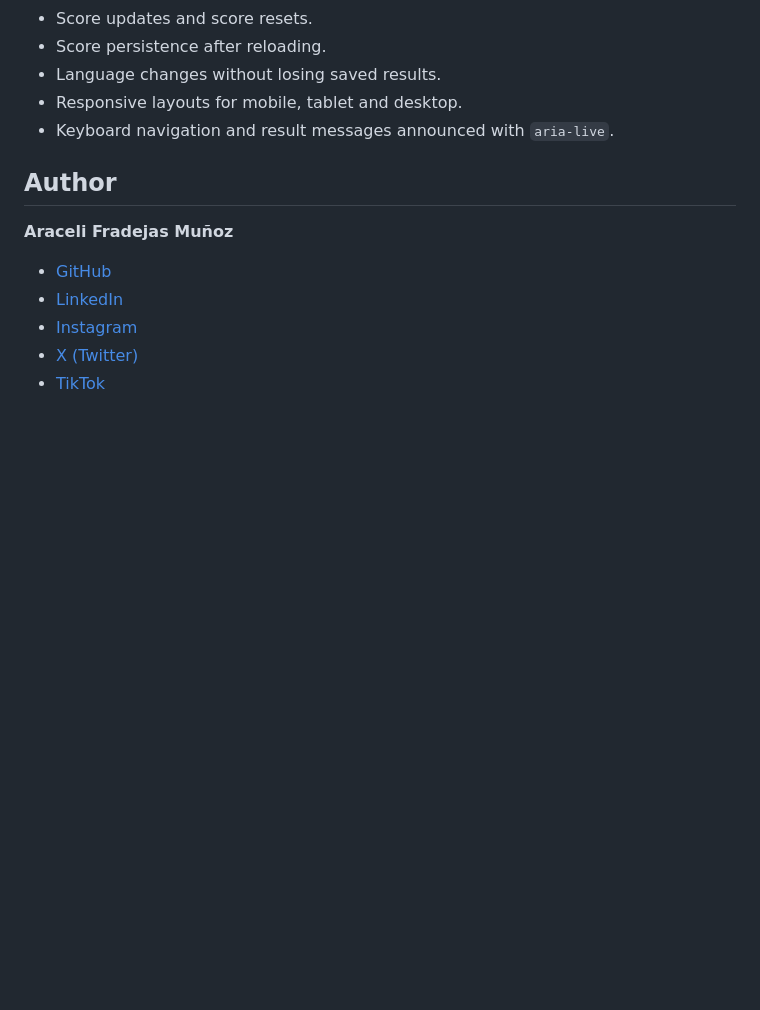
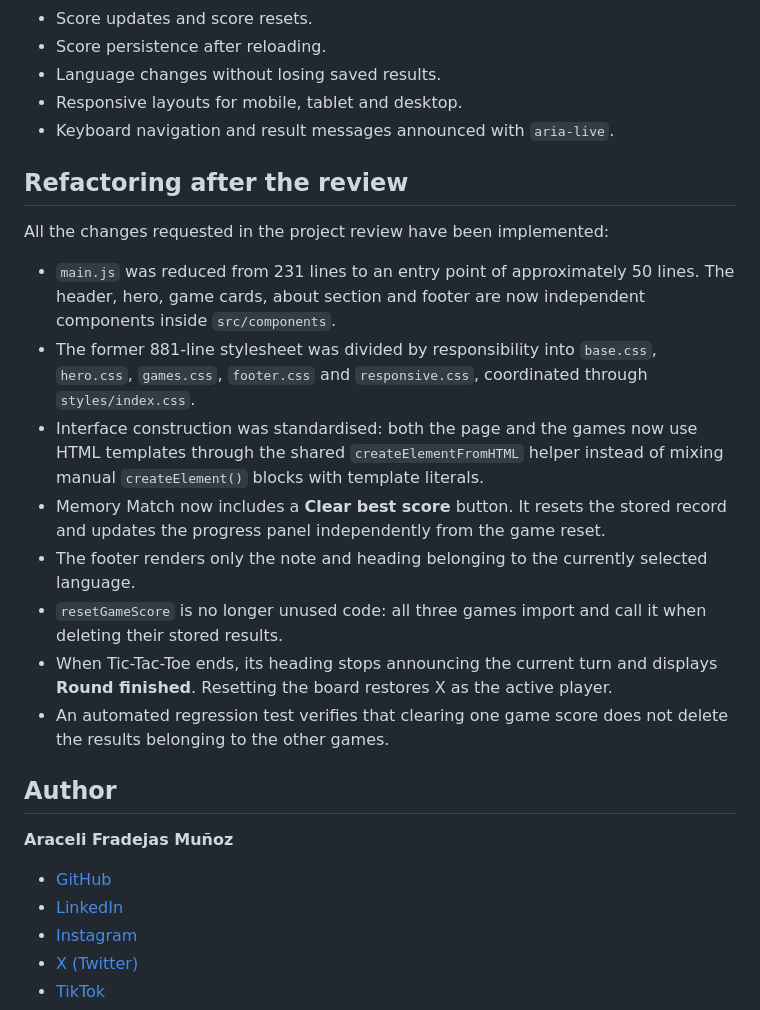
Before and after one commit to AraceliFradejas/RTC-PROYECTO5-GAMES-HUB, a Markdown page: README.md, the part around the change. Drawn GitHub-style; blank space fills up the shorter version.

Commit message:
Completa la refactorizacion en el README ingles

```diff
--- a/README.md
+++ b/README.md
@@ -204,6 +204,19 @@ npm run preview
 - Responsive layouts for mobile, tablet and desktop.
 - Keyboard navigation and result messages announced with `aria-live`.
 
+## Refactoring after the review
+
+All the changes requested in the project review have been implemented:
+
+- `main.js` was reduced from 231 lines to an entry point of approximately 50 lines. The header, hero, game cards, about section and footer are now independent components inside `src/components`.
+- The former 881-line stylesheet was divided by responsibility into `base.css`, `hero.css`, `games.css`, `footer.css` and `responsive.css`, coordinated through `styles/index.css`.
+- Interface construction was standardised: both the page and the games now use HTML templates through the shared `createElementFromHTML` helper instead of mixing manual `createElement()` blocks with template literals.
+- Memory Match now includes a **Clear best score** button. It resets the stored record and updates the progress panel independently from the game reset.
+- The footer renders only the note and heading belonging to the currently selected language.
+- `resetGameScore` is no longer unused code: all three games import and call it when deleting their stored results.
+- When Tic-Tac-Toe ends, its heading stops announcing the current turn and displays **Round finished**. Resetting the board restores X as the active player.
+- An automated regression test verifies that clearing one game score does not delete the results belonging to the other games.
+
 ## Author
 
 **Araceli Fradejas Muñoz**
```
